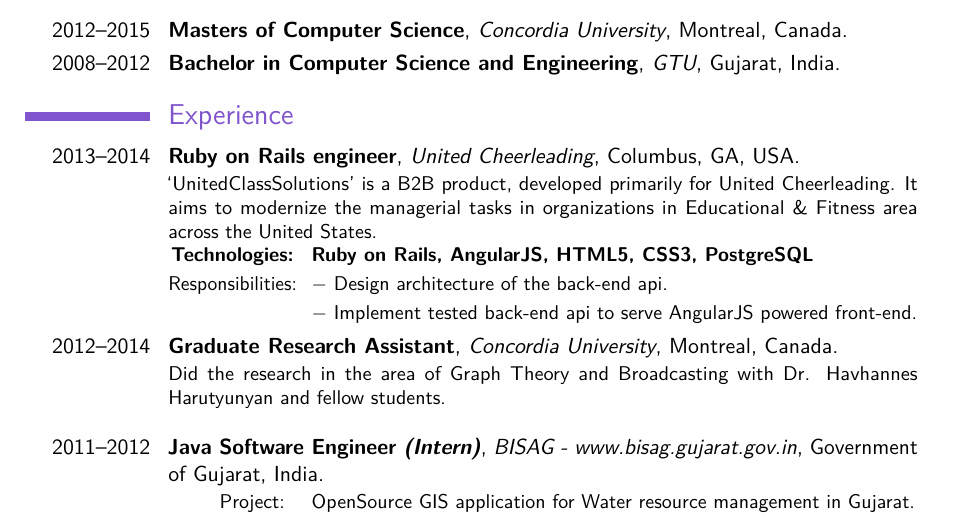
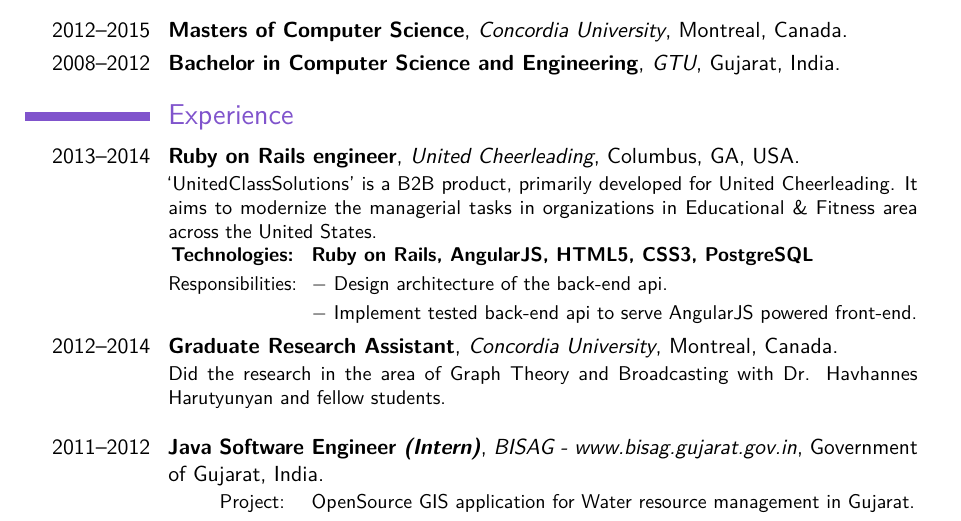
Before and after one commit to shreelekha/shree_resume, a LaTeX CV (Shree.tex): part of page 1 of 3, cut so that both start at the same text. Compiled offline with pdfLaTeX.

Commit message:
Fixed grammer in uc

```diff
--- a/Shree.tex
+++ b/Shree.tex
@@ -81,7 +81,7 @@
 \section{Experience}
 
 \cventry{2013--2014}{Ruby on Rails engineer}{United Cheerleading}{Columbus, GA, USA}{}{
-`UnitedClassSolutions' is a B2B product, developed primarily for United Cheerleading. It aims to modernize the managerial tasks in organizations in Educational \& Fitness area across the United States.\\
+`UnitedClassSolutions' is a B2B product, primarily developed for United Cheerleading. It aims to modernize the managerial tasks in organizations in Educational \& Fitness area across the United States.\\
 \cvitem{\textbf{Technologies:}}{\textbf{Ruby on Rails, AngularJS, HTML5, CSS3, PostgreSQL}}
 \cvitem{Responsibilities:}{$ - $ Design architecture of the back-end api.}
 \cvitem{}{$ - $ Implement tested back-end api to serve AngularJS powered front-end.}
```
Also changed, not shown: Shree.pdf.
